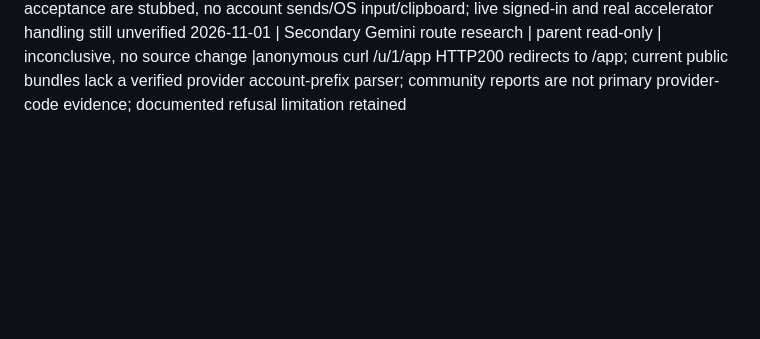
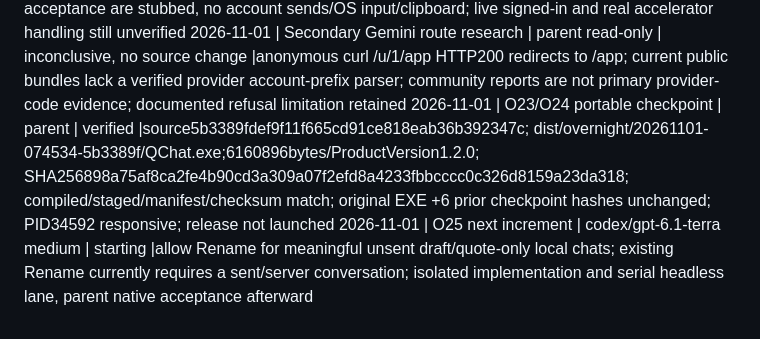
Before and after one commit to Steez-47/qchat, a Markdown page: .agents/LEDGER.md, the part around the change. GitHub-like rendering; blank space fills up the shorter version.

Commit message:
Record the verified draft recovery checkpoint

```diff
--- a/.agents/LEDGER.md
+++ b/.agents/LEDGER.md
@@ -202,3 +202,5 @@
 2026-11-01 | O24 fixture ordering | parent | hardened |feature Enter expected-b failed once; feature and Undo seeds used equal relative ages with separate Date.now calls despite fixed abc expectations; explicit ages preserve exact target/order assertions, added failure-state diagnostics; final feature48/Undo26 PASS; exact cause of worker failures unproven
 2026-11-01 | O24 behavior boundary | parent | recorded |drafts share49-chat cap and first nonblank draft line labels local tabs; preview stays display-only so actual first send and explicit names win; provider requests in native acceptance are stubbed, no account sends/OS input/clipboard; live signed-in and real accelerator handling still unverified
 2026-11-01 | Secondary Gemini route research | parent read-only | inconclusive, no source change |anonymous curl /u/1/app HTTP200 redirects to /app; current public bundles lack a verified provider account-prefix parser; community reports are not primary provider-code evidence; documented refusal limitation retained
+2026-11-01 | O23/O24 portable checkpoint | parent | verified |source5b3389fdef9f11f665cd91ce818eab36b392347c; dist/overnight/20261101-074534-5b3389f/QChat.exe;6160896bytes/ProductVersion1.2.0; SHA256898a75af8ca2fe4b90cd3a309a07f2efd8a4233fbbcccc0c326d8159a23da318; compiled/staged/manifest/checksum match; original EXE +6 prior checkpoint hashes unchanged; PID34592 responsive; release not launched
+2026-11-01 | O25 next increment | codex/gpt-6.1-terra medium | starting |allow Rename for meaningful unsent draft/quote-only local chats; existing Rename currently requires a sent/server conversation; isolated implementation and serial headless lane, parent native acceptance afterward
```
Also changed, not shown: .agents/PLAN.md (+3 -2 lines).
